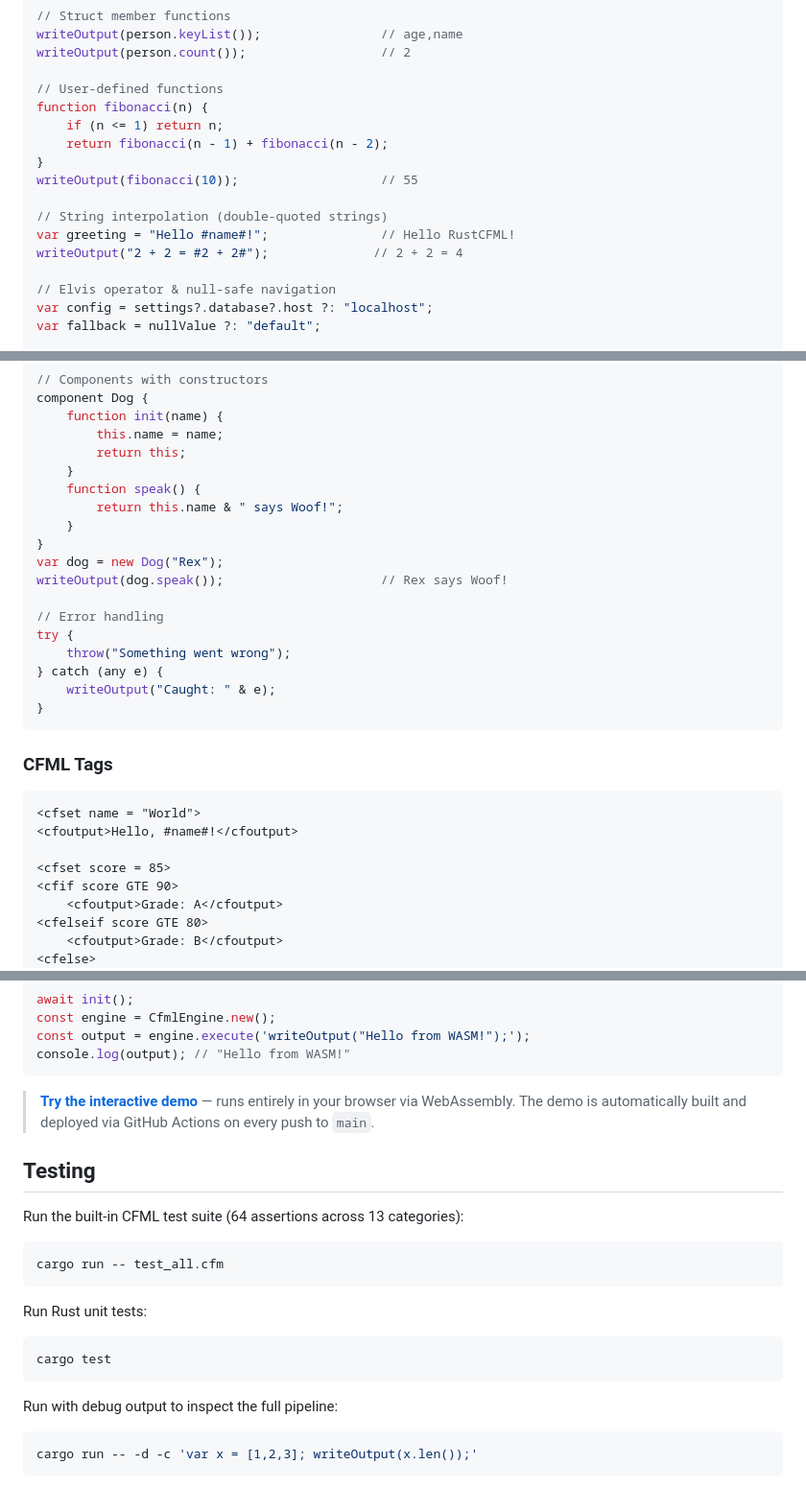
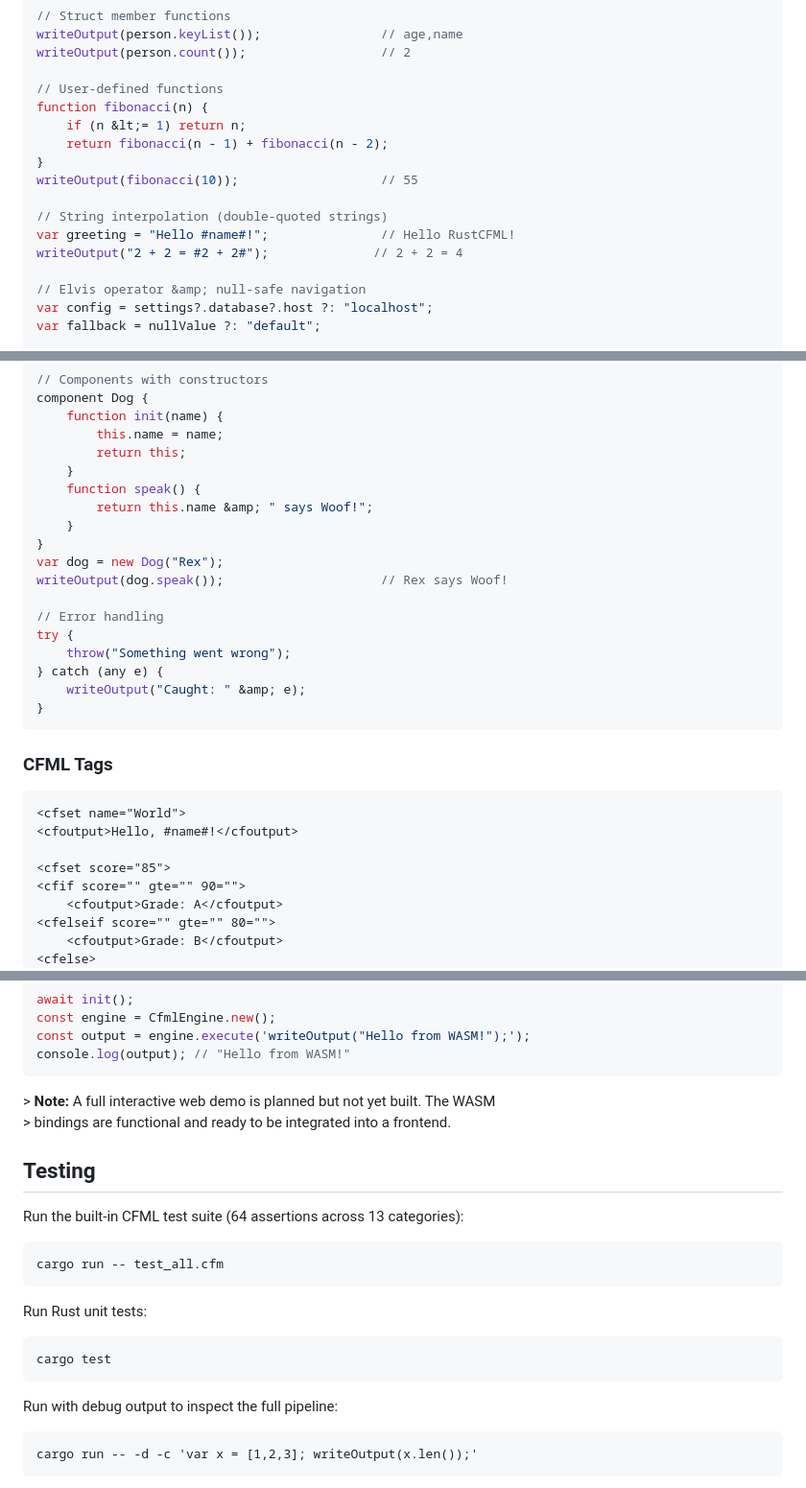
Before and after one commit to pixl8/RustCFML, a Markdown page: README.md, 3 parts joined by grey strips. Shown at 96% size. Drawn GitHub-style.

````diff
--- a/README.md
+++ b/README.md
@@ -145,7 +141,7 @@ writeOutput(person.count());                  // 2
 
 // User-defined functions
 function fibonacci(n) {
-    if (n <= 1) return n;
+    if (n &lt;= 1) return n;
     return fibonacci(n - 1) + fibonacci(n - 2);
 }
 writeOutput(fibonacci(10));                   // 55
@@ -154,7 +150,7 @@ writeOutput(fibonacci(10));                   // 55
 var greeting = "Hello #name#!";               // Hello RustCFML!
 writeOutput("2 + 2 = #2 + 2#");              // 2 + 2 = 4
 
-// Elvis operator & null-safe navigation
+// Elvis operator &amp; null-safe navigation
 var config = settings?.database?.host ?: "localhost";
 var fallback = nullValue ?: "default";
 
@@ -185,7 +181,7 @@ component Dog {
         return this;
     }
     function speak() {
-        return this.name & " says Woof!";
+        return this.name &amp; " says Woof!";
     }
 }
 var dog = new Dog("Rex");
@@ -195,20 +191,20 @@ writeOutput(dog.speak());                     // Rex says Woof!
 try {
     throw("Something went wrong");
 } catch (any e) {
-    writeOutput("Caught: " & e);
+    writeOutput("Caught: " &amp; e);
 }
 ```
 
 ### CFML Tags
 
 ```html
-<cfset name = "World">
+<cfset name="World">
 <cfoutput>Hello, #name#!</cfoutput>
 
-<cfset score = 85>
-<cfif score GTE 90>
+<cfset score="85">
+<cfif score="" gte="" 90="">
     <cfoutput>Grade: A</cfoutput>
-<cfelseif score GTE 80>
+<cfelseif score="" gte="" 80="">
     <cfoutput>Grade: B</cfoutput>
 <cfelse>
     <cfoutput>Grade: F</cfoutput>
@@ -388,27 +385,26 @@ const output = engine.execute('writeOutput("Hello from WASM!");');
 console.log(output); // "Hello from WASM!"
 ```
 
-> **[Try the interactive demo](https://pixl8.github.io/RustCFML/demo/)** — runs entirely
-> in your browser via WebAssembly. The demo is automatically built and deployed
-> via GitHub Actions on every push to `main`.
+\> **Note:** A full interactive web demo is planned but not yet built. The WASM
+\> bindings are functional and ready to be integrated into a frontend.
 
 ## Testing
 
 Run the built-in CFML test suite (64 assertions across 13 categories):
 
-```bash
+```plaintext
 cargo run -- test_all.cfm
 ```
 
 Run Rust unit tests:
 
-```bash
+```plaintext
 cargo test
 ```
 
 Run with debug output to inspect the full pipeline:
 
-```bash
+```plaintext
 cargo run -- -d -c 'var x = [1,2,3]; writeOutput(x.len());'
 ```
 
````
Also changed, not shown: other parts of README.md (+76 -80 lines).
